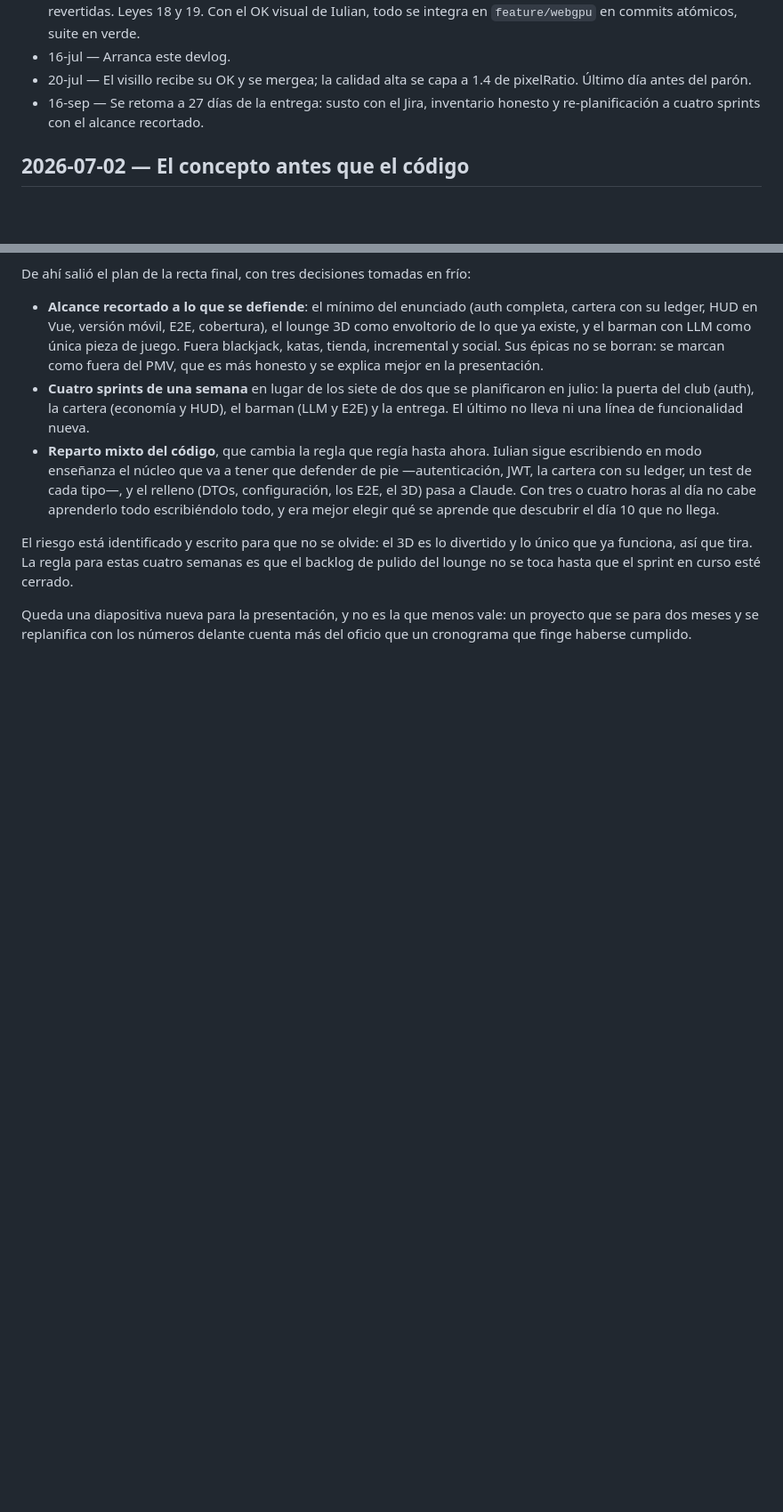
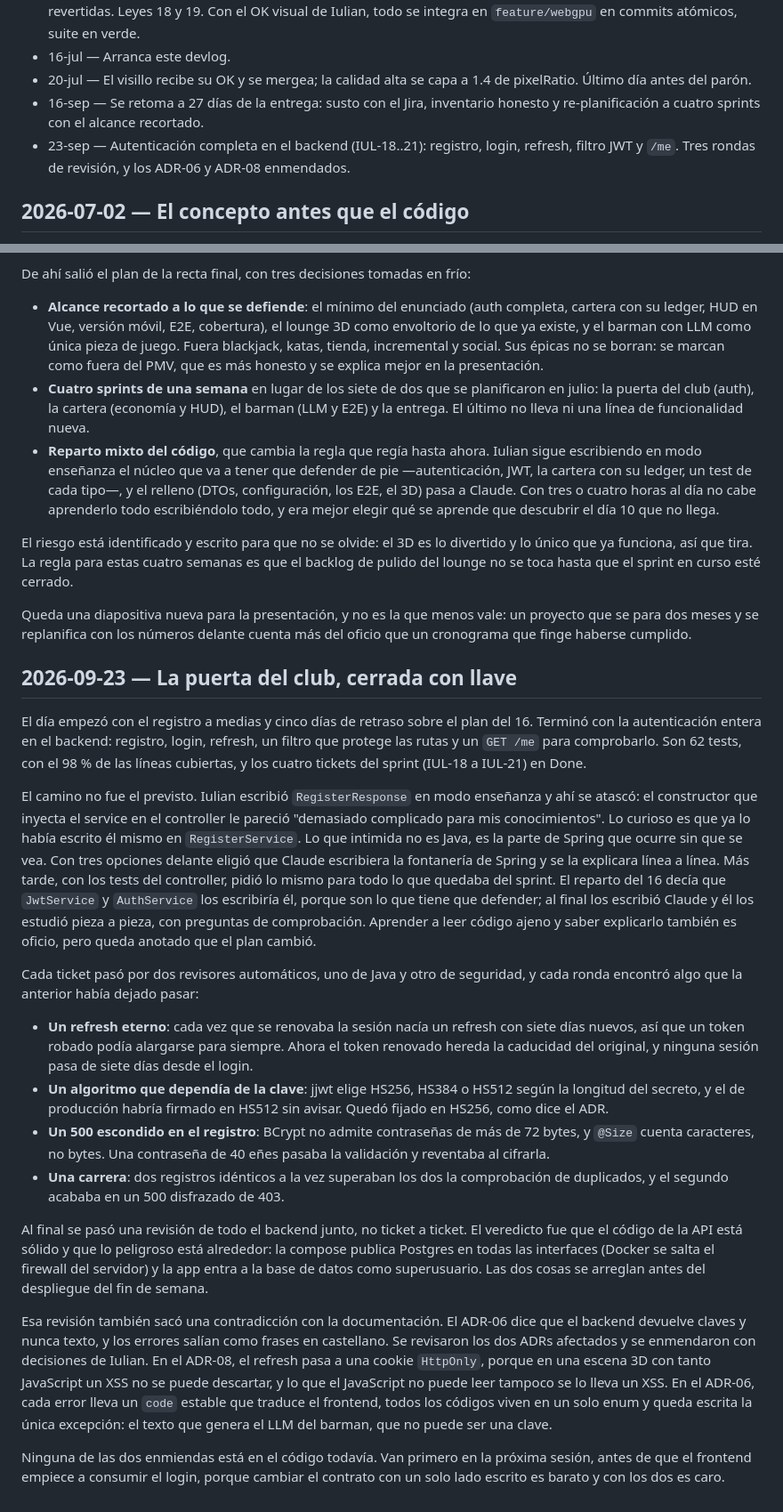
Before and after one commit to iulian640/iulianlounge-backend, a Markdown page: docs/devlog.md, 2 parts joined by grey strips. Shown at 89% size. Rendered like a GitHub page; blank space fills up the shorter version.

Commit message:
docs: devlog — backend auth complete and ADR-06/08 amended (2026-09-23)

```diff
--- a/docs/devlog.md
+++ b/docs/devlog.md
@@ -47,6 +47,7 @@ vale la pena documentarlo porque explica el resto del devlog:
 - 16-jul — Arranca este devlog.
 - 20-jul — El visillo recibe su OK y se mergea; la calidad alta se capa a 1.4 de pixelRatio. Último día antes del parón.
 - 16-sep — Se retoma a 27 días de la entrega: susto con el Jira, inventario honesto y re-planificación a cuatro sprints con el alcance recortado.
+- 23-sep — Autenticación completa en el backend (IUL-18..21): registro, login, refresh, filtro JWT y `/me`. Tres rondas de revisión, y los ADR-06 y ADR-08 enmendados.
 
 ## 2026-07-02 — El concepto antes que el código
 
@@ -443,3 +444,60 @@ curso esté cerrado.
 Queda una diapositiva nueva para la presentación, y no es la que menos vale: un
 proyecto que se para dos meses y se replanifica con los números delante cuenta
 más del oficio que un cronograma que finge haberse cumplido.
+
+## 2026-09-23 — La puerta del club, cerrada con llave
+
+El día empezó con el registro a medias y cinco días de retraso sobre el plan
+del 16. Terminó con la autenticación entera en el backend: registro, login,
+refresh, un filtro que protege las rutas y un `GET /me` para comprobarlo. Son
+62 tests, con el 98 % de las líneas cubiertas, y los cuatro tickets del sprint
+(IUL-18 a IUL-21) en Done.
+
+El camino no fue el previsto. Iulian escribió `RegisterResponse` en modo
+enseñanza y ahí se atascó: el constructor que inyecta el service en el
+controller le pareció "demasiado complicado para mis conocimientos". Lo
+curioso es que ya lo había escrito él mismo en `RegisterService`. Lo que
+intimida no es Java, es la parte de Spring que ocurre sin que se vea. Con tres
+opciones delante eligió que Claude escribiera la fontanería de Spring y se la
+explicara línea a línea. Más tarde, con los tests del controller, pidió lo
+mismo para todo lo que quedaba del sprint. El reparto del 16 decía que
+`JwtService` y `AuthService` los escribiría él, porque son lo que tiene que
+defender; al final los escribió Claude y él los estudió pieza a pieza, con
+preguntas de comprobación. Aprender a leer código ajeno y saber explicarlo
+también es oficio, pero queda anotado que el plan cambió.
+
+Cada ticket pasó por dos revisores automáticos, uno de Java y otro de
+seguridad, y cada ronda encontró algo que la anterior había dejado pasar:
+
+- **Un refresh eterno**: cada vez que se renovaba la sesión nacía un refresh
+  con siete días nuevos, así que un token robado podía alargarse para siempre.
+  Ahora el token renovado hereda la caducidad del original, y ninguna sesión
+  pasa de siete días desde el login.
+- **Un algoritmo que dependía de la clave**: jjwt elige HS256, HS384 o HS512
+  según la longitud del secreto, y el de producción habría firmado en HS512
+  sin avisar. Quedó fijado en HS256, como dice el ADR.
+- **Un 500 escondido en el registro**: BCrypt no admite contraseñas de más
+  de 72 bytes, y `@Size` cuenta caracteres, no bytes. Una contraseña de 40
+  eñes pasaba la validación y reventaba al cifrarla.
+- **Una carrera**: dos registros idénticos a la vez superaban los dos la
+  comprobación de duplicados, y el segundo acababa en un 500 disfrazado de 403.
+
+Al final se pasó una revisión de todo el backend junto, no ticket a ticket.
+El veredicto fue que el código de la API está sólido y que lo peligroso está
+alrededor: la compose publica Postgres en todas las interfaces (Docker se
+salta el firewall del servidor) y la app entra a la base de datos como
+superusuario. Las dos cosas se arreglan antes del despliegue del fin de semana.
+
+Esa revisión también sacó una contradicción con la documentación. El ADR-06
+dice que el backend devuelve claves y nunca texto, y los errores salían como
+frases en castellano. Se revisaron los dos ADRs afectados y se enmendaron con
+decisiones de Iulian. En el ADR-08, el refresh pasa a una cookie `HttpOnly`,
+porque en una escena 3D con tanto JavaScript un XSS no se puede descartar, y
+lo que el JavaScript no puede leer tampoco se lo lleva un XSS. En el ADR-06,
+cada error lleva un `code` estable que traduce el frontend, todos los códigos
+viven en un solo enum y queda escrita la única excepción: el texto que genera
+el LLM del barman, que no puede ser una clave.
+
+Ninguna de las dos enmiendas está en el código todavía. Van primero en la
+próxima sesión, antes de que el frontend empiece a consumir el login, porque
+cambiar el contrato con un solo lado escrito es barato y con los dos es caro.
```
